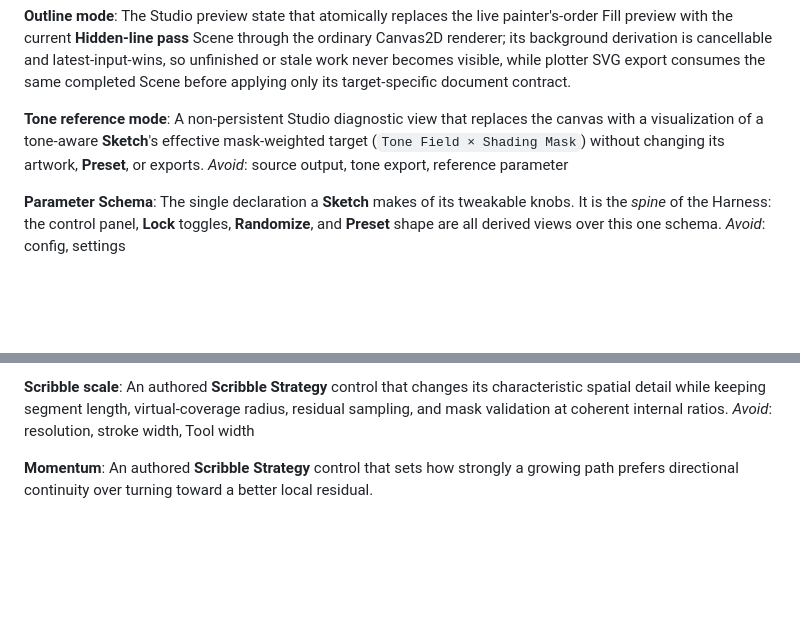
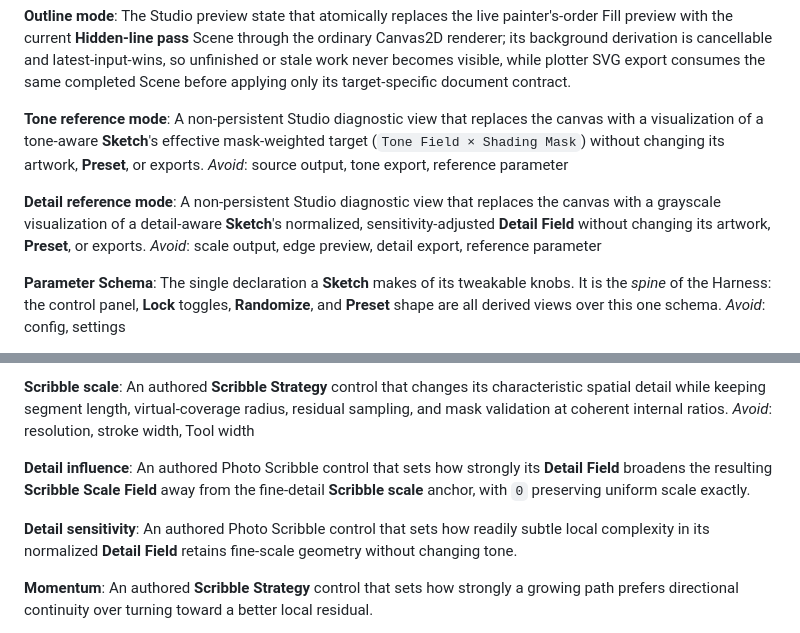
Before and after one commit to tylerdurrett/sketch-labs, a Markdown page: CONTEXT.md, 2 parts joined by grey strips. Rendered like a GitHub page; blank space fills up the shorter version.

```diff
--- a/CONTEXT.md
+++ b/CONTEXT.md
@@ -37,6 +37,10 @@ The Studio preview state that atomically replaces the live painter's-order Fill
 A non-persistent Studio diagnostic view that replaces the canvas with a visualization of a tone-aware **Sketch**'s effective mask-weighted target (`Tone Field × Shading Mask`) without changing its artwork, **Preset**, or exports.
 _Avoid_: source output, tone export, reference parameter
 
+**Detail reference mode**:
+A non-persistent Studio diagnostic view that replaces the canvas with a grayscale visualization of a detail-aware **Sketch**'s normalized, sensitivity-adjusted **Detail Field** without changing its artwork, **Preset**, or exports.
+_Avoid_: scale output, edge preview, detail export, reference parameter
+
 **Parameter Schema**:
 The single declaration a **Sketch** makes of its tweakable knobs. It is the *spine* of the Harness: the control panel, **Lock** toggles, **Randomize**, and **Preset** shape are all derived views over this one schema.
 _Avoid_: config, settings
@@ -84,6 +96,12 @@ _Avoid_: performance budget, density, convergence threshold
 **Scribble scale**:
 An authored **Scribble Strategy** control that changes its characteristic spatial detail while keeping segment length, virtual-coverage radius, residual sampling, and mask validation at coherent internal ratios.
 _Avoid_: resolution, stroke width, Tool width
+
+**Detail influence**:
+An authored Photo Scribble control that sets how strongly its **Detail Field** broadens the resulting **Scribble Scale Field** away from the fine-detail **Scribble scale** anchor, with `0` preserving uniform scale exactly.
+
+**Detail sensitivity**:
+An authored Photo Scribble control that sets how readily subtle local complexity in its normalized **Detail Field** retains fine-scale geometry without changing tone.
 
 **Momentum**:
 An authored **Scribble Strategy** control that sets how strongly a growing path prefers directional continuity over turning toward a better local residual.
```
Also changed, not shown: other parts of CONTEXT.md (+23 -0 lines).
